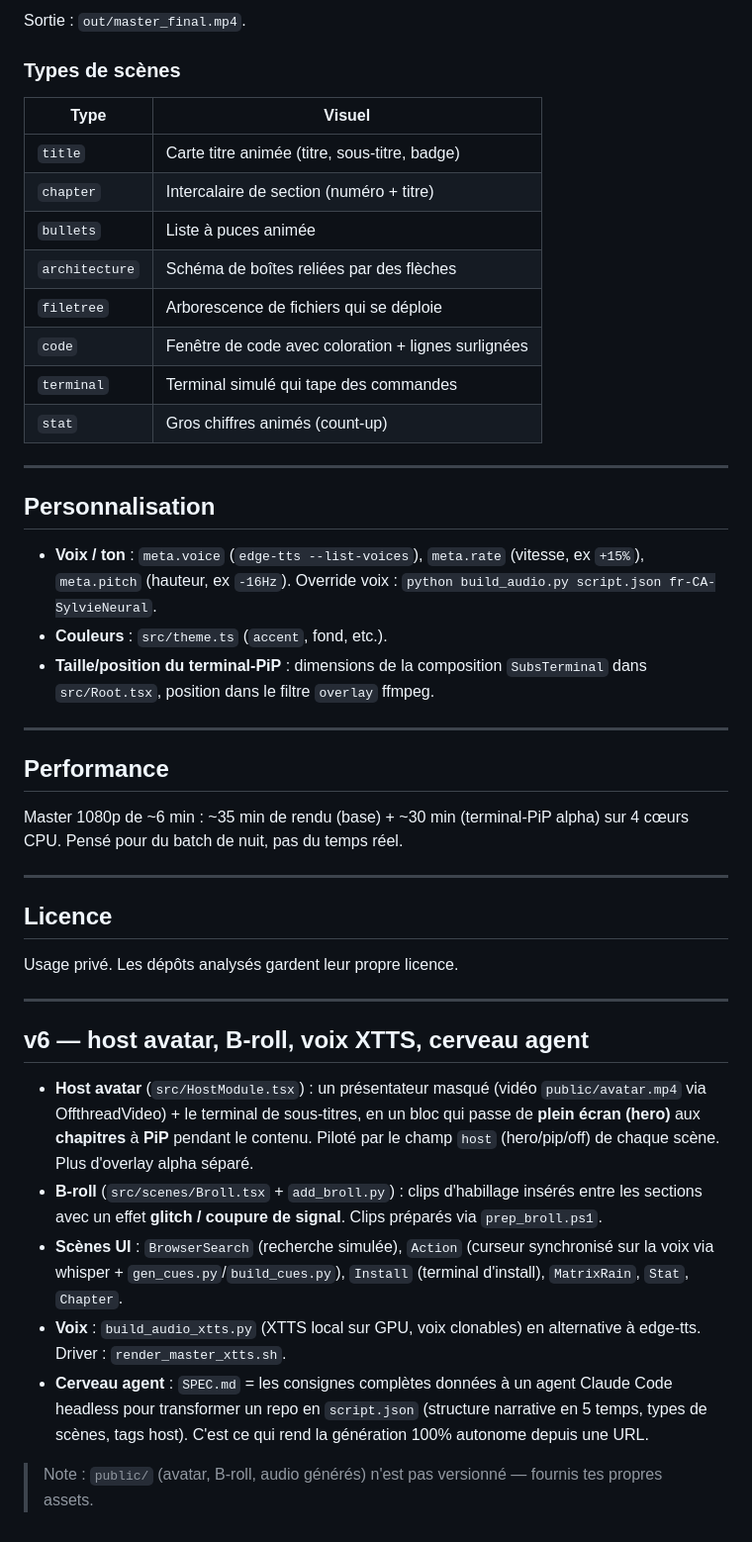
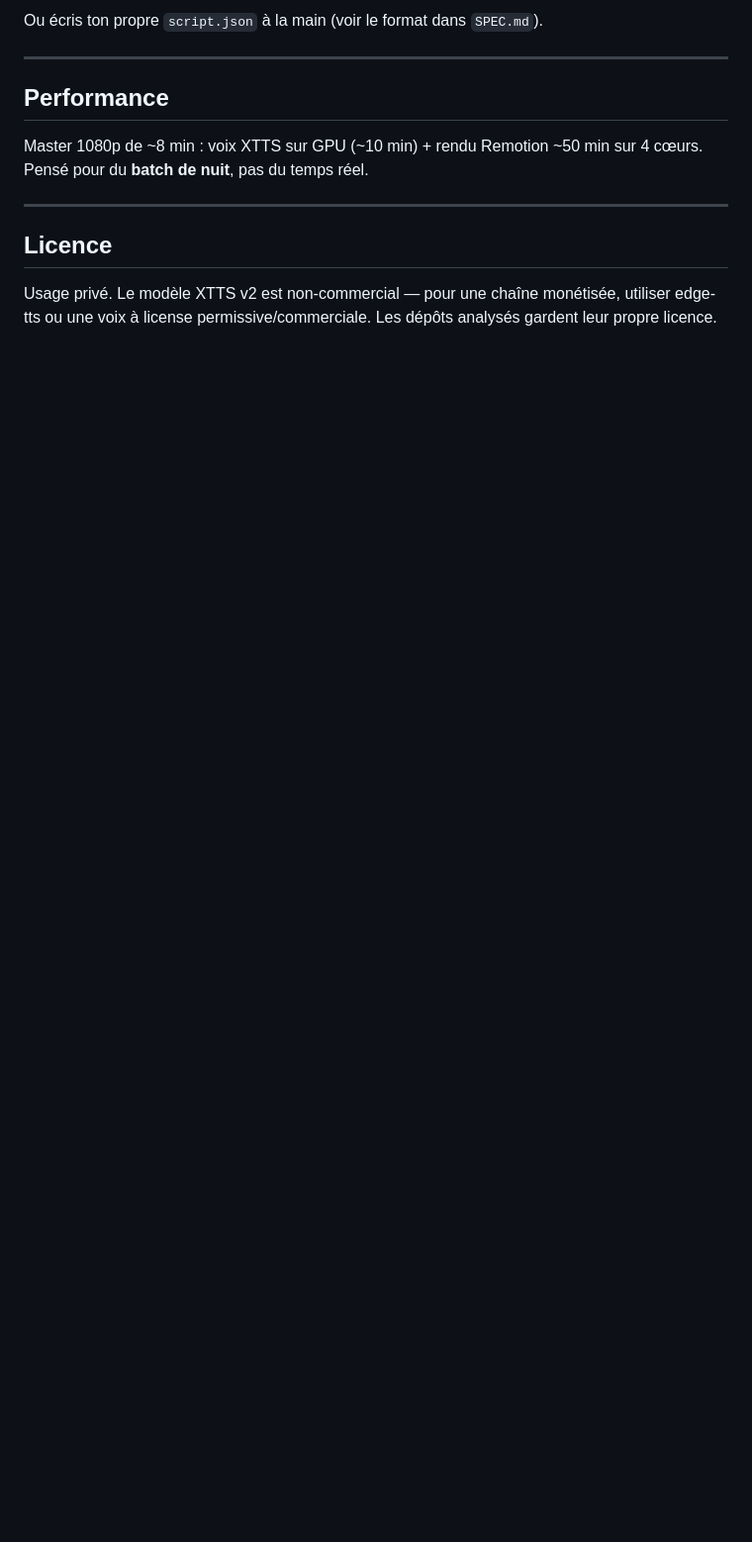
Before and after one commit to 4n0nz/myVidFactory, a Markdown page: README.md, the part around one of its changes. Shown at 99% size. Rendered like a GitHub page; blank space fills up the shorter version.

```diff
--- a/README.md
+++ b/README.md
@@ -97,46 +120,13 @@ ffmpeg -i out/master.mp4 -i out/term.mov -filter_complex '[0][1]overlay=W-w-48:H
-Sortie : `out/master_final.mp4`.
-
-### Types de scènes
-
-| Type | Visuel |
-|---|---|
-| `title` | Carte titre animée (titre, sous-titre, badge) |
-| `chapter` | Intercalaire de section (numéro + titre) |
-| `bullets` | Liste à puces animée |
-| `architecture` | Schéma de boîtes reliées par des flèches |
-| `filetree` | Arborescence de fichiers qui se déploie |
-| `code` | Fenêtre de code avec coloration + lignes surlignées |
-| `terminal` | Terminal simulé qui tape des commandes |
-| `stat` | Gros chiffres animés (count-up) |
-
----
-
-## Personnalisation
-
-- **Voix / ton** : `meta.voice` (`edge-tts --list-voices`), `meta.rate` (vitesse, ex `+15%`), `meta.pitch` (hauteur, ex `-16Hz`). Override voix : `python build_audio.py script.json fr-CA-SylvieNeural`.
-- **Couleurs** : `src/theme.ts` (`accent`, fond, etc.).
-- **Taille/position du terminal-PiP** : dimensions de la composition `SubsTerminal` dans `src/Root.tsx`, position dans le filtre `overlay` ffmpeg.
+Ou écris ton propre `script.json` à la main (voir le format dans `SPEC.md`).
 
 ---
 
 ## Performance
 
-Master 1080p de ~6 min : ~35 min de rendu (base) + ~30 min (terminal-PiP alpha) sur 4 cœurs CPU. Pensé pour du batch de nuit, pas du temps réel.
+Master 1080p de ~8 min : voix XTTS sur GPU (~10 min) + rendu Remotion ~50 min sur 4 cœurs. Pensé pour du **batch de nuit**, pas du temps réel.
 
 ---
 
 ## Licence
 
-Usage privé. Les dépôts analysés gardent leur propre licence.
-
----
-
-## v6 — host avatar, B-roll, voix XTTS, cerveau agent
-
-- **Host avatar** (`src/HostModule.tsx`) : un présentateur masqué (vidéo `public/avatar.mp4` via OffthreadVideo) + le terminal de sous-titres, en un bloc qui passe de **plein écran (hero)** aux **chapitres** à **PiP** pendant le contenu. Piloté par le champ `host` (hero/pip/off) de chaque scène. Plus d'overlay alpha séparé.
-- **B-roll** (`src/scenes/Broll.tsx` + `add_broll.py`) : clips d'habillage insérés entre les sections avec un effet **glitch / coupure de signal**. Clips préparés via `prep_broll.ps1`.
-- **Scènes UI** : `BrowserSearch` (recherche simulée), `Action` (curseur synchronisé sur la voix via whisper + `gen_cues.py`/`build_cues.py`), `Install` (terminal d'install), `MatrixRain`, `Stat`, `Chapter`.
-- **Voix** : `build_audio_xtts.py` (XTTS local sur GPU, voix clonables) en alternative à edge-tts. Driver : `render_master_xtts.sh`.
-- **Cerveau agent** : `SPEC.md` = les consignes complètes données à un agent Claude Code headless pour transformer un repo en `script.json` (structure narrative en 5 temps, types de scènes, tags host). C'est ce qui rend la génération 100% autonome depuis une URL.
-
-> Note : `public/` (avatar, B-roll, audio générés) n'est pas versionné — fournis tes propres assets.
+Usage privé. Le modèle XTTS v2 est non-commercial — pour une chaîne monétisée, utiliser edge-tts ou une voix à license permissive/commerciale. Les dépôts analysés gardent leur propre licence.
```
Also changed, not shown: other parts of README.md (+80 -57 lines).
